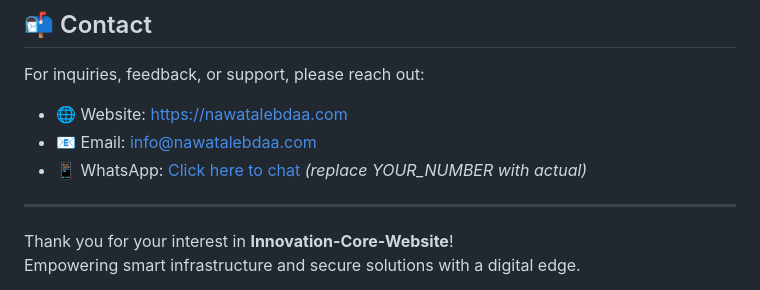
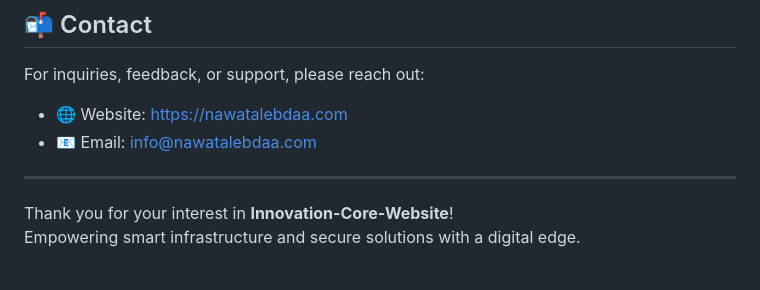
Before and after one commit to Husseinhhameed/Innovation-Core-Website, a Markdown page: README.md, the part around the change. Drawn GitHub-style.

```diff
--- a/README.md
+++ b/README.md
@@ -106,7 +106,6 @@ For inquiries, feedback, or support, please reach out:
 
 - 🌐 Website: [https://nawatalebdaa.com](https://nawatalebdaa.com)
 - 📧 Email: info@nawatalebdaa.com
-- 📱 WhatsApp: [Click here to chat](https://wa.me/YOUR_NUMBER) *(replace YOUR_NUMBER with actual)*
 
 ---
 
```
